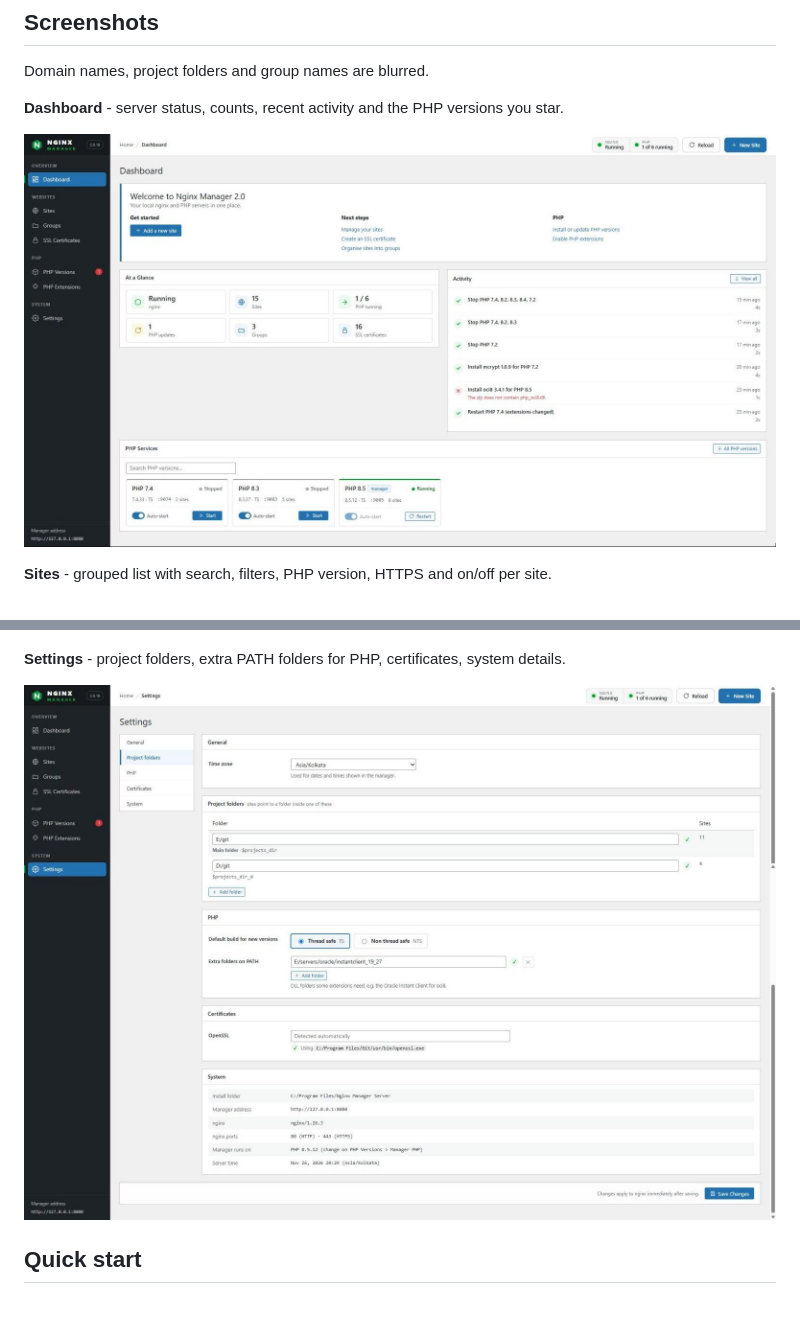
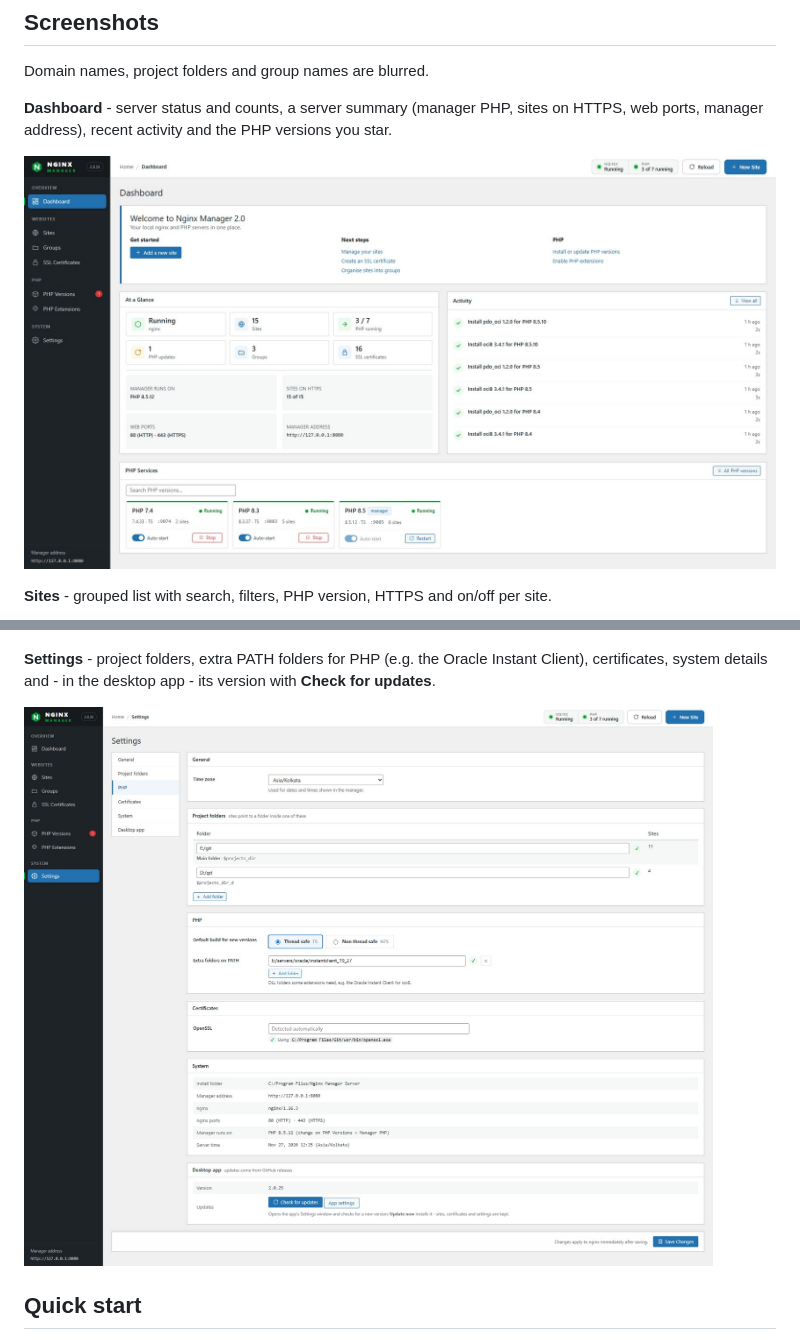
Before and after one commit to muthu-digiboost/nginx-manager-2.0, a Markdown page: README.md, 2 parts joined by grey strips. GitHub-like rendering; pictures changed too: docs/screenshots/dashboard.jpg, docs/screenshots/settings.jpg; blank space fills up the shorter version.

Commit message:
docs(readme): new Dashboard and Settings screenshots (server summary, desktop app card) and captions

```diff
--- a/README.md
+++ b/README.md
@@ -109,5 +109,6 @@ hand-editing nginx or php.ini files. Works with Laravel, Symfony, CodeIgniter an
 
 Domain names, project folders and group names are blurred.
 
-**Dashboard** - server status, counts, recent activity and the PHP versions you star.
+**Dashboard** - server status and counts, a server summary (manager PHP, sites on HTTPS, web
+ports, manager address), recent activity and the PHP versions you star.
 
@@ -143,5 +144,6 @@ and the PHP the manager itself runs on.
 
 ![PHP extensions per version - checkbox grid and PECL installs](docs/screenshots/php-extensions.jpg)
 
-**Settings** - project folders, extra PATH folders for PHP, certificates, system details.
+**Settings** - project folders, extra PATH folders for PHP (e.g. the Oracle Instant Client),
+certificates, system details and - in the desktop app - its version with **Check for updates**.
 
```
Also changed, not shown: other parts of README.md (+2 -2 lines).
